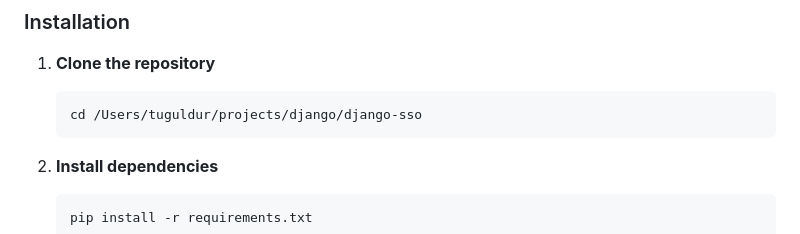
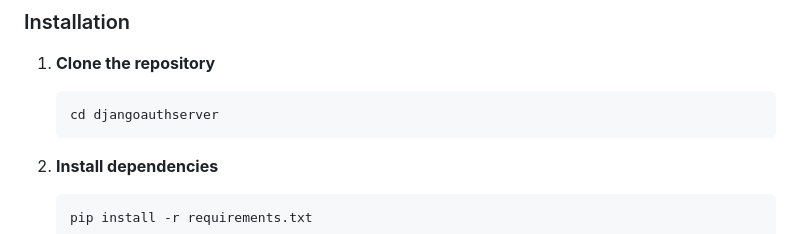
Before and after one commit to Sanjaa46/DjangoAuthServer, a Markdown page: README.md, the part around the change. Rendered like a GitHub page.

Commit message:
Update directory path in installation instructions

````diff
--- a/README.md
+++ b/README.md
@@ -26,7 +26,7 @@ A production-ready OAuth 2.0 authorization server implementing the Authorization
 
 1. **Clone the repository**
    ```bash
-   cd /Users/tuguldur/projects/django/django-sso
+   cd djangoauthserver
    ```
 
 2. **Install dependencies**
````
